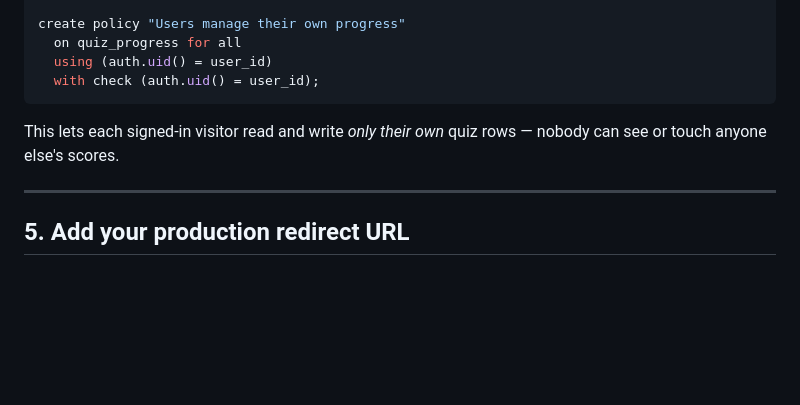
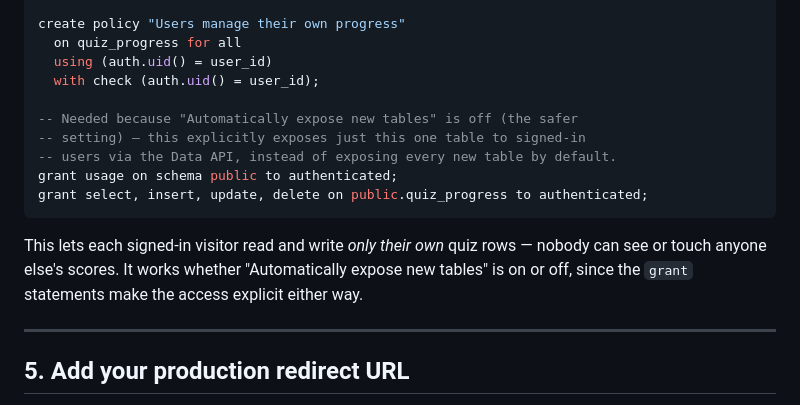
Before and after one commit to sultanalayan/TheXenotes, a Markdown page: SETUP-LOGIN.md, the part around the change. Drawn GitHub-style; blank space fills up the shorter version.

Commit message:
SETUP-LOGIN.md: add explicit GRANTs for the quiz_progress table
Covers the case where "Automatically expose new tables" is left off
in Supabase (the more secure default) -- the SQL now explicitly grants
access to just this one table instead of relying on that setting.

Co-Authored-By: Claude Sonnet 5 <noreply@anthropic.com>

````diff
--- a/SETUP-LOGIN.md
+++ b/SETUP-LOGIN.md
@@ -81,10 +81,18 @@ create policy "Users manage their own progress"
   on quiz_progress for all
   using (auth.uid() = user_id)
   with check (auth.uid() = user_id);
+
+-- Needed because "Automatically expose new tables" is off (the safer
+-- setting) — this explicitly exposes just this one table to signed-in
+-- users via the Data API, instead of exposing every new table by default.
+grant usage on schema public to authenticated;
+grant select, insert, update, delete on public.quiz_progress to authenticated;
 ```
 
 This lets each signed-in visitor read and write *only their own* quiz
-rows — nobody can see or touch anyone else's scores.
+rows — nobody can see or touch anyone else's scores. It works whether
+"Automatically expose new tables" is on or off, since the `grant`
+statements make the access explicit either way.
 
 ---
 
````
